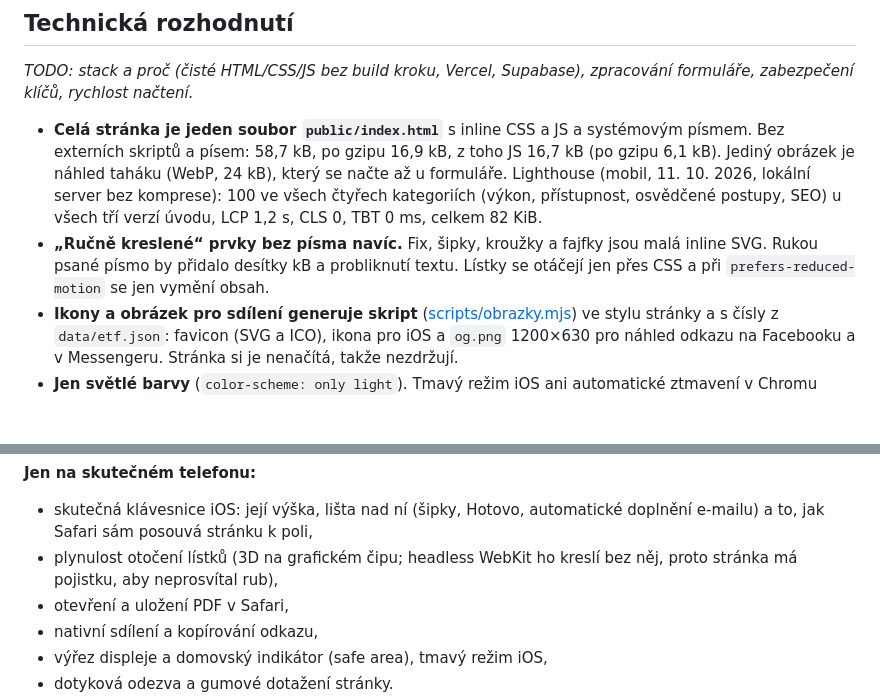
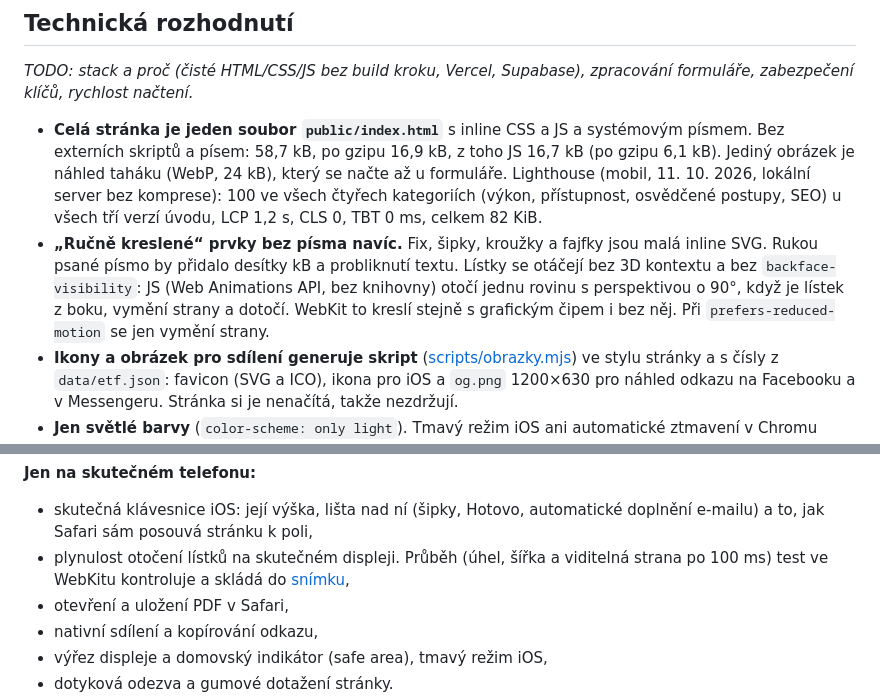
Before and after one commit to DanielKuchvalek/etf-landing, a Markdown page: README.md, 2 parts joined by grey strips. Drawn GitHub-style; blank space fills up the shorter version.

```diff
--- a/README.md
+++ b/README.md
@@ -130,7 +130,7 @@ _TODO: tři hypotézy seřazené podle očekávaného dopadu. U každé změna,
 _TODO: stack a proč (čisté HTML/CSS/JS bez build kroku, Vercel, Supabase), zpracování formuláře, zabezpečení klíčů, rychlost načtení._
 
 - **Celá stránka je jeden soubor `public/index.html`** s inline CSS a JS a systémovým písmem. Bez externích skriptů a písem: 58,7 kB, po gzipu 16,9 kB, z toho JS 16,7 kB (po gzipu 6,1 kB). Jediný obrázek je náhled taháku (WebP, 24 kB), který se načte až u formuláře. Lighthouse (mobil, 11. 10. 2026, lokální server bez komprese): 100 ve všech čtyřech kategoriích (výkon, přístupnost, osvědčené postupy, SEO) u všech tří verzí úvodu, LCP 1,2 s, CLS 0, TBT 0 ms, celkem 82 KiB.
-- **„Ručně kreslené“ prvky bez písma navíc.** Fix, šipky, kroužky a fajfky jsou malá inline SVG. Rukou psané písmo by přidalo desítky kB a probliknutí textu. Lístky se otáčejí jen přes CSS a při `prefers-reduced-motion` se jen vymění obsah.
+- **„Ručně kreslené“ prvky bez písma navíc.** Fix, šipky, kroužky a fajfky jsou malá inline SVG. Rukou psané písmo by přidalo desítky kB a probliknutí textu. Lístky se otáčejí bez 3D kontextu a bez `backface-visibility`: JS (Web Animations API, bez knihovny) otočí jednu rovinu s perspektivou o 90°, když je lístek z boku, vymění strany a dotočí. WebKit to kreslí stejně s grafickým čipem i bez něj. Při `prefers-reduced-motion` se jen vymění strany.
 - **Ikony a obrázek pro sdílení generuje skript** ([scripts/obrazky.mjs](scripts/obrazky.mjs)) ve stylu stránky a s čísly z `data/etf.json`: favicon (SVG a ICO), ikona pro iOS a `og.png` 1200×630 pro náhled odkazu na Facebooku a v Messengeru. Stránka si je nenačítá, takže nezdržují.
 - **Jen světlé barvy** (`color-scheme: only light`). Tmavý režim iOS ani automatické ztmavení v Chromu stránku nepřebarví, „sešit“ zůstane papírový.
 - **Panel s formulářem je přístupný z klávesnice.** Je to nativní modální `<dialog>` s `aria-modal`: Tab a Shift+Tab zůstávají v panelu, Esc ho zavře a fokus se vrátí na tlačítko, které ho otevřelo.
@@ -172,7 +172,7 @@ Skripty a návod jsou ve [scripts/](scripts/README.md). Všechny vracejí nenulo
 **Jen na skutečném telefonu:**
 
 - skutečná klávesnice iOS: její výška, lišta nad ní (šipky, Hotovo, automatické doplnění e-mailu) a to, jak Safari sám posouvá stránku k poli,
-- plynulost otočení lístků (3D na grafickém čipu; headless WebKit ho kreslí bez něj, proto stránka má pojistku, aby neprosvítal rub),
+- plynulost otočení lístků na skutečném displeji. Průběh (úhel, šířka a viditelná strana po 100 ms) test ve WebKitu kontroluje a skládá do [snímku](docs/screenshots/webkit-otoceni-listku.png),
 - otevření a uložení PDF v Safari,
 - nativní sdílení a kopírování odkazu,
 - výřez displeje a domovský indikátor (safe area), tmavý režim iOS,
```
Also changed, not shown: design.md (+1 -1 lines), docs/screenshots/webkit-otoceni-listku.png (added), 3 other files.
